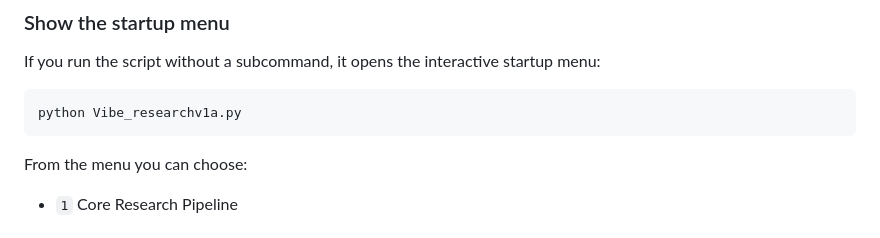
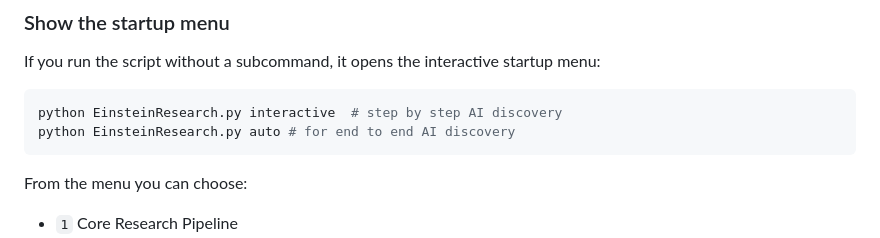
Before and after one commit to AIEpisteme/AI-Discovery-Program, a Markdown page: README.md, the part around the change. GitHub-like rendering.

Commit message:
Revise README with new script command examples
Updated script commands for clarity and added options for AI discovery.

````diff
--- a/README.md
+++ b/README.md
@@ -100,7 +100,8 @@ For PDF compilation, install at least one of these TeX tools:
 If you run the script without a subcommand, it opens the interactive startup menu:
 
 ```bash
-python Vibe_researchv1a.py
+python EinsteinResearch.py interactive  # step by step AI discovery
+python EinsteinResearch.py auto # for end to end AI discovery
 ```
 
 From the menu you can choose:
````
